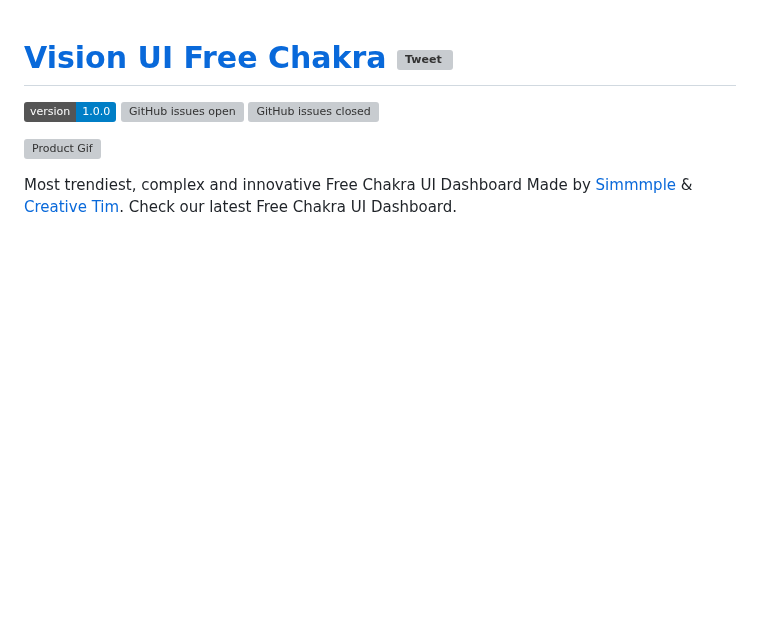
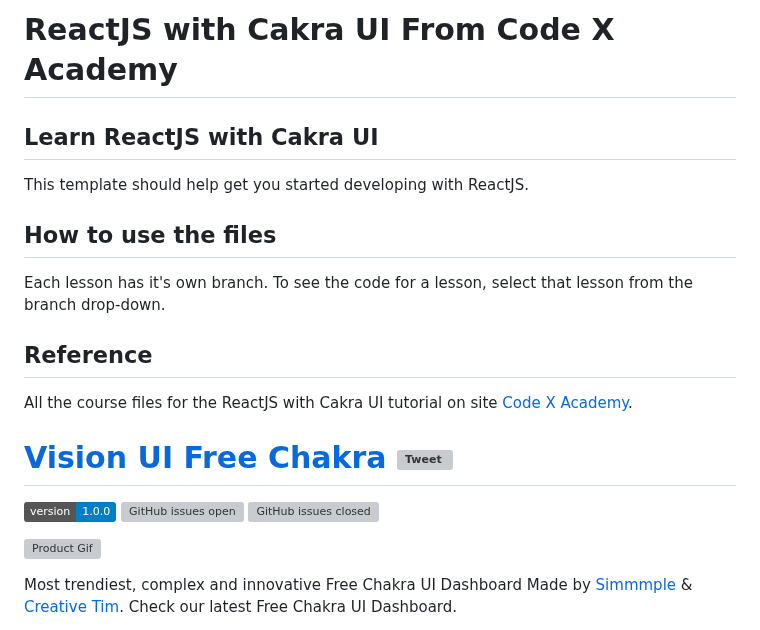
Before and after one commit to programmerShinobi/reactjs-chakra-ui, a Markdown page: README.md, the part around the change. Rendered like a GitHub page; badges without logos; blank space fills up the shorter version; grey boxes are pictures that could not be loaded.

```diff
--- a/README.md
+++ b/README.md
@@ -1,3 +1,14 @@
+# ReactJS with Cakra UI From Code X Academy
+## Learn ReactJS with Cakra UI
+
+This template should help get you started developing with ReactJS.
+
+## How to use the files
+Each lesson has it's own branch. To see the code for a lesson, select that lesson from the branch drop-down.
+
+## Reference
+All the course files for the ReactJS with Cakra UI tutorial on site [Code X Academy](https://www.codex.academy/).
+
 # [Vision UI Free Chakra](https://demos.creative-tim.com/vision-ui-dashboard-chakra) [![Tweet](https://img.shields.io/twitter/url/http/shields.io.svg?style=social&logo=twitter)](https://twitter.com/intent/tweet?url=https://www.creative-tim.com/product/vision-ui-dashboard-chakra&text=Check%20Vision%20UI%20Dashboard%20made%20by%20@simmmple_web%20and%20@CreativeTim%20#webdesign%20#dashboard%20#react)
 
 ![version](https://img.shields.io/badge/version-1.0.0-blue.svg) [![GitHub issues open](https://img.shields.io/github/issues/creativetimofficial/vision-ui-dashboard-chakra.svg?maxAge=2592000)](https://github.com/creativetimofficial/vision-ui-dashboard-chakra/issues?q=is%3Aopen+is%3Aissue) [![GitHub issues closed](https://img.shields.io/github/issues-closed-raw/creativetimofficial/vision-ui-dashboard-chakra.svg?maxAge=2592000)](https://github.com/creativetimofficial/vision-ui-dashboard-chakra/issues?q=is%3Aissue+is%3Aclosed)
```
